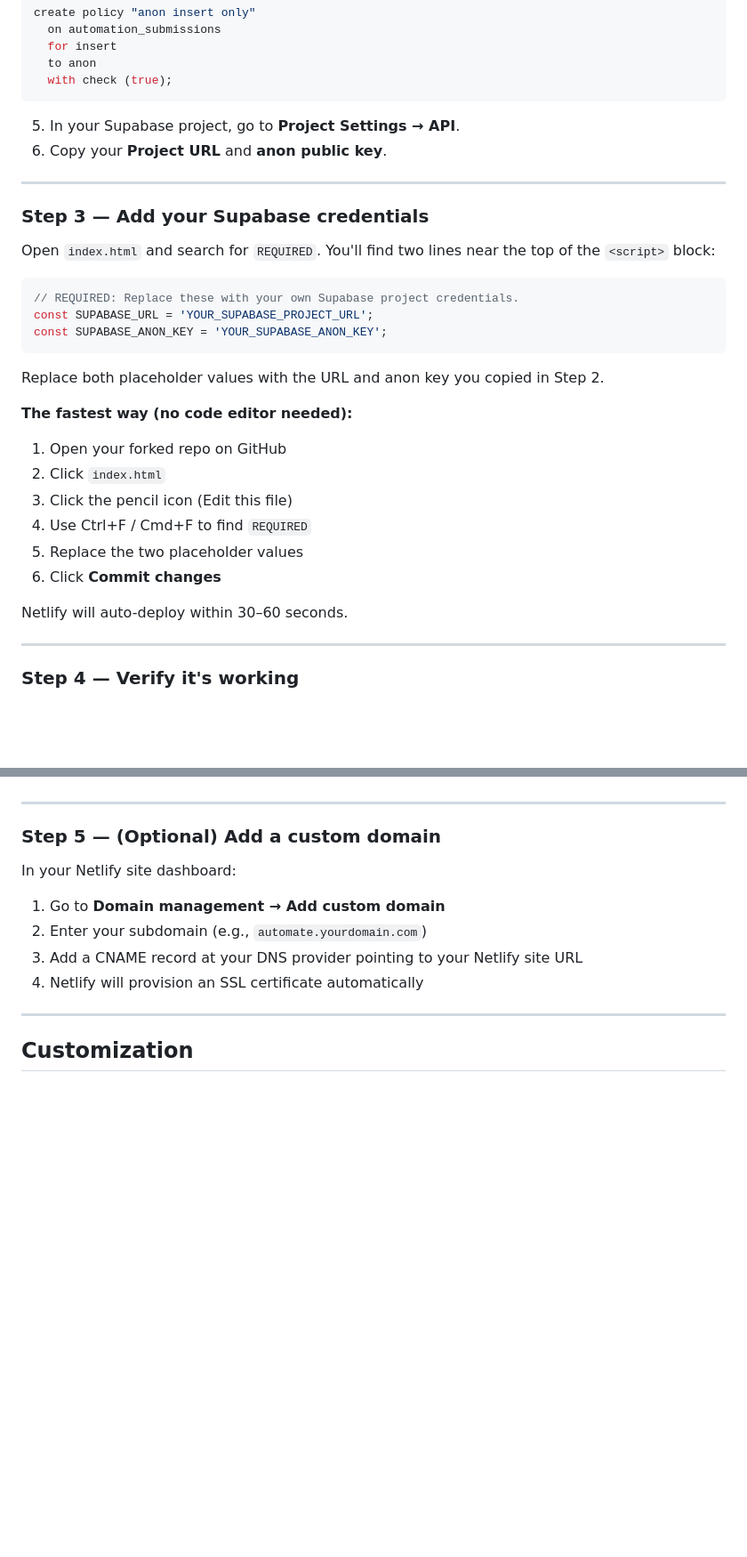
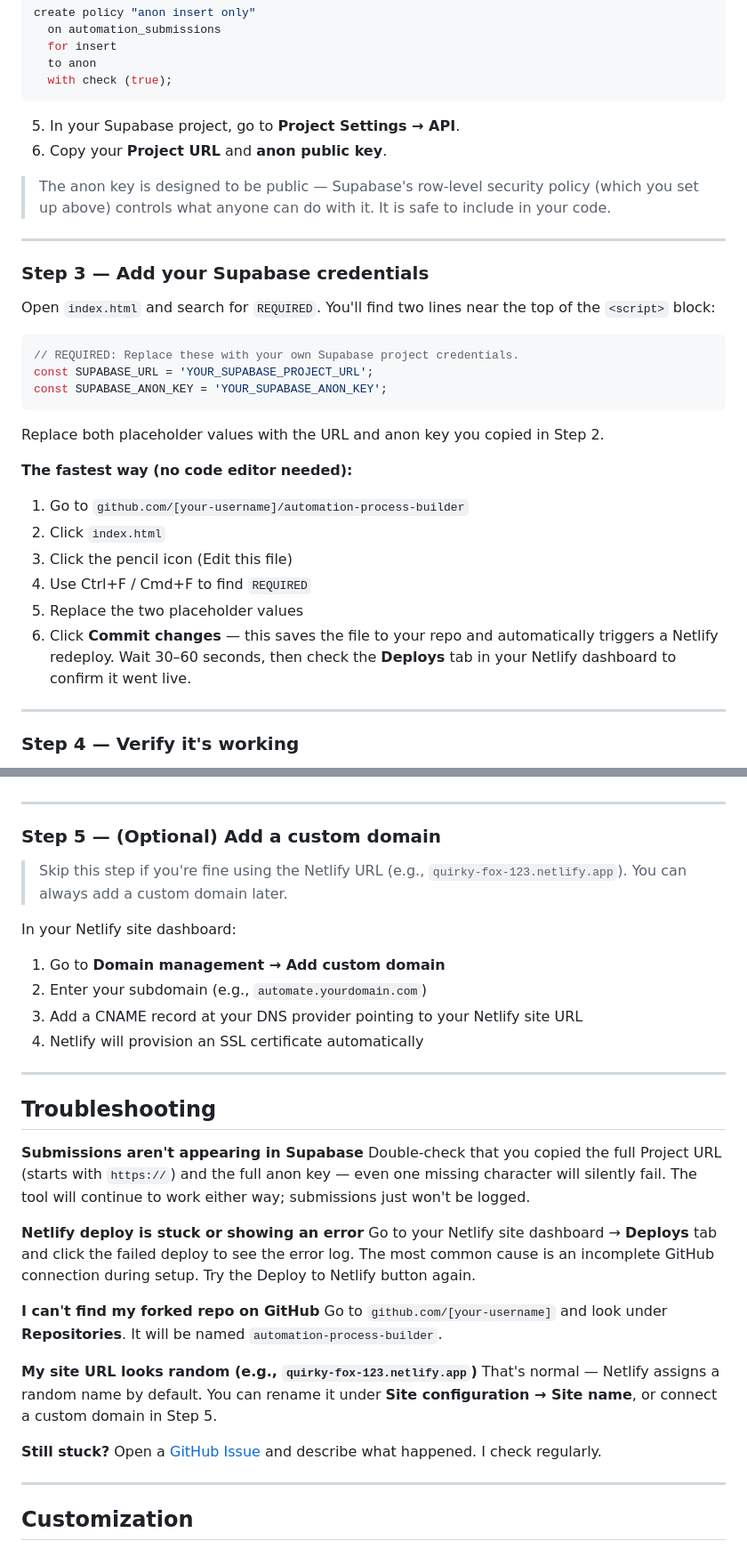
Before and after one commit to c-b-g-m/automation-process-builder, a Markdown page: README.md, 2 parts joined by grey strips. Shown at 89% size. GitHub-like rendering; blank space fills up the shorter version.

Commit message:
improve README clarity for new GitHub users

```diff
--- a/README.md
+++ b/README.md
@@ -82,6 +86,8 @@ create policy "anon insert only"
 5. In your Supabase project, go to **Project Settings → API**.
 6. Copy your **Project URL** and **anon public key**.
 
+> The anon key is designed to be public — Supabase's row-level security policy (which you set up above) controls what anyone can do with it. It is safe to include in your code.
+
 ---
 
 ### Step 3 — Add your Supabase credentials
@@ -97,14 +103,12 @@ const SUPABASE_ANON_KEY = 'YOUR_SUPABASE_ANON_KEY';
 Replace both placeholder values with the URL and anon key you copied in Step 2.
 
 **The fastest way (no code editor needed):**
-1. Open your forked repo on GitHub
+1. Go to `github.com/[your-username]/automation-process-builder`
 2. Click `index.html`
 3. Click the pencil icon (Edit this file)
 4. Use Ctrl+F / Cmd+F to find `REQUIRED`
 5. Replace the two placeholder values
-6. Click **Commit changes**
-
-Netlify will auto-deploy within 30–60 seconds.
+6. Click **Commit changes** — this saves the file to your repo and automatically triggers a Netlify redeploy. Wait 30–60 seconds, then check the **Deploys** tab in your Netlify dashboard to confirm it went live.
 
 ---
 
@@ -122,11 +126,32 @@ If nothing appears in Supabase, double-check that your URL and anon key were sav
 
 ### Step 5 — (Optional) Add a custom domain
 
+> Skip this step if you're fine using the Netlify URL (e.g., `quirky-fox-123.netlify.app`). You can always add a custom domain later.
+
 In your Netlify site dashboard:
 1. Go to **Domain management → Add custom domain**
 2. Enter your subdomain (e.g., `automate.yourdomain.com`)
 3. Add a CNAME record at your DNS provider pointing to your Netlify site URL
 4. Netlify will provision an SSL certificate automatically
+
+---
+
+## Troubleshooting
+
+**Submissions aren't appearing in Supabase**
+Double-check that you copied the full Project URL (starts with `https://`) and the full anon key — even one missing character will silently fail. The tool will continue to work either way; submissions just won't be logged.
+
+**Netlify deploy is stuck or showing an error**
+Go to your Netlify site dashboard → **Deploys** tab and click the failed deploy to see the error log. The most common cause is an incomplete GitHub connection during setup. Try the Deploy to Netlify button again.
+
+**I can't find my forked repo on GitHub**
+Go to `github.com/[your-username]` and look under **Repositories**. It will be named `automation-process-builder`.
+
+**My site URL looks random (e.g., `quirky-fox-123.netlify.app`)**
+That's normal — Netlify assigns a random name by default. You can rename it under **Site configuration → Site name**, or connect a custom domain in Step 5.
+
+**Still stuck?**
+Open a [GitHub Issue](https://github.com/c-b-g-m/automation-process-builder/issues) and describe what happened. I check regularly.
 
 ---
 
```
Also changed, not shown: other parts of README.md (+5 -1 lines).
